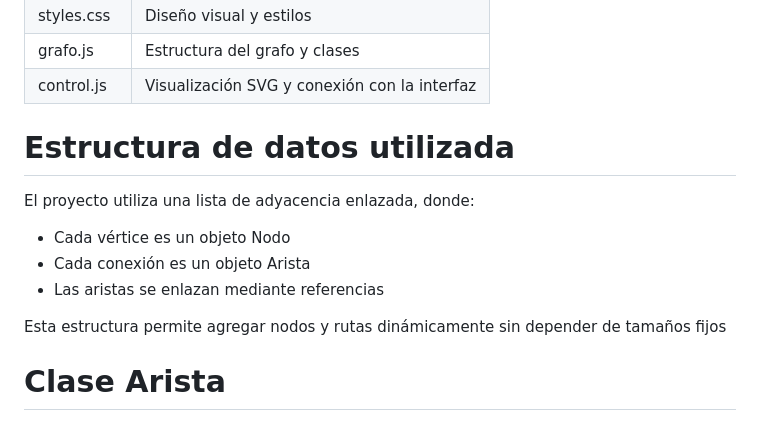
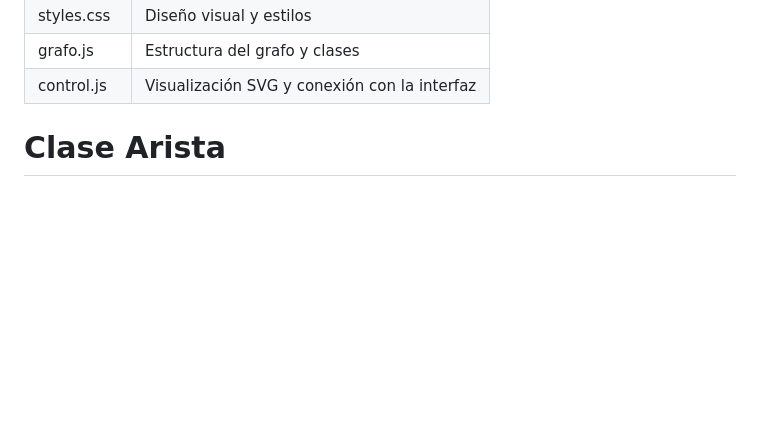
Before and after one commit to davebxr/GRAFOS, a Markdown page: README.md, the part around the change. Drawn GitHub-style; blank space fills up the shorter version.

Commit message:
Remove data structure explanation from README
Removed section about data structure used in the project.

```diff
--- a/README.md
+++ b/README.md
@@ -48,17 +48,6 @@ GRAFOS
 | styles.css | Diseño visual y estilos |
 | grafo.js | Estructura del grafo y clases |
 | control.js | Visualización SVG y conexión con la interfaz |
-
-
-# Estructura de datos utilizada
-
-El proyecto utiliza una lista de adyacencia enlazada, donde:
-
-- Cada vértice es un objeto Nodo
-- Cada conexión es un objeto Arista
-- Las aristas se enlazan mediante referencias
-
-Esta estructura permite agregar nodos y rutas dinámicamente sin depender de tamaños fijos
 
 # Clase Arista
 
```
